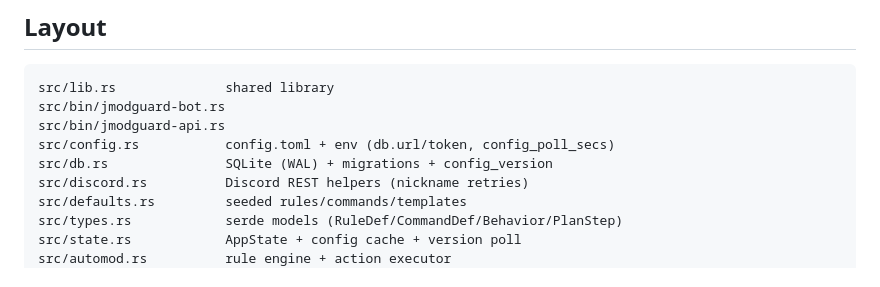
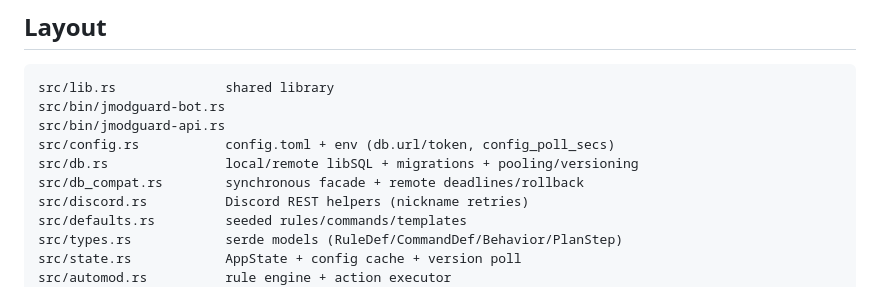
Before and after one commit to jatmn/jModGuard, a Markdown page: AGENTS.md, the part around the change. GitHub-like rendering.

Commit message:
Correct database layout guidance

```diff
--- a/AGENTS.md
+++ b/AGENTS.md
@@ -144,7 +144,8 @@ src/lib.rs              shared library
 src/bin/jmodguard-bot.rs
 src/bin/jmodguard-api.rs
 src/config.rs           config.toml + env (db.url/token, config_poll_secs)
-src/db.rs               SQLite (WAL) + migrations + config_version
+src/db.rs               local/remote libSQL + migrations + pooling/versioning
+src/db_compat.rs        synchronous facade + remote deadlines/rollback
 src/discord.rs          Discord REST helpers (nickname retries)
 src/defaults.rs         seeded rules/commands/templates
 src/types.rs            serde models (RuleDef/CommandDef/Behavior/PlanStep)
```
